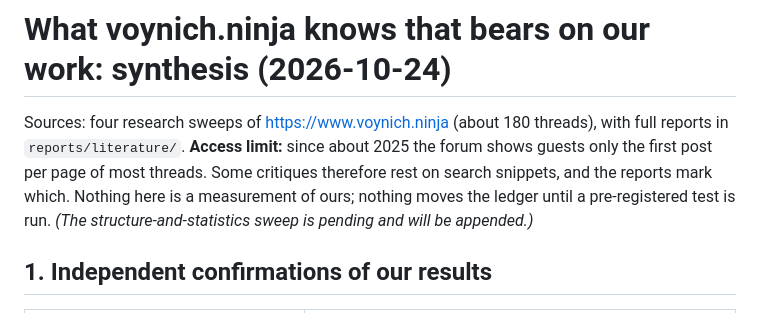
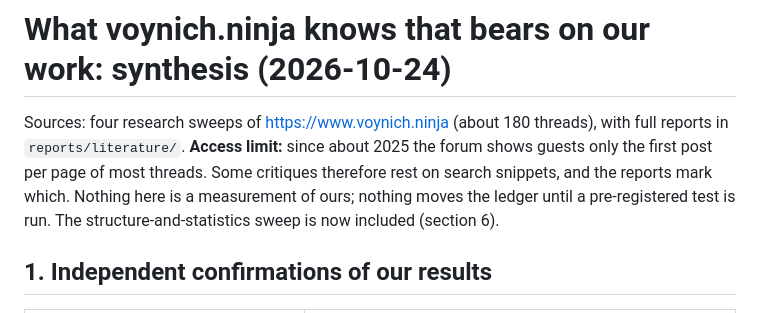
Before and after one commit to Savirinc/voynich-ai-cryptolinguist, a Markdown page: reports/FORUM_SYNTHESIS.md, the part around one of its changes. Rendered like a GitHub page.

```diff
--- a/reports/FORUM_SYNTHESIS.md
+++ b/reports/FORUM_SYNTHESIS.md
@@ -3,8 +3,7 @@
 Sources: four research sweeps of https://www.voynich.ninja (about 180 threads), with full reports in
 `reports/literature/`. **Access limit:** since about 2025 the forum shows guests only the first post per page of most
 threads. Some critiques therefore rest on search snippets, and the reports mark which. Nothing here is a measurement
-of ours; nothing moves the ledger until a pre-registered test is run. *(The structure-and-statistics sweep is
-pending and will be appended.)*
+of ours; nothing moves the ledger until a pre-registered test is run. The structure-and-statistics sweep is now included (section 6).
 
 ## 1. Independent confirmations of our results
 | Ours | Forum |
```
Also changed, not shown: other parts of reports/FORUM_SYNTHESIS.md (+38 -2 lines), reports/literature/ninja_structure_statistics.md (added, +283 -0 lines).
